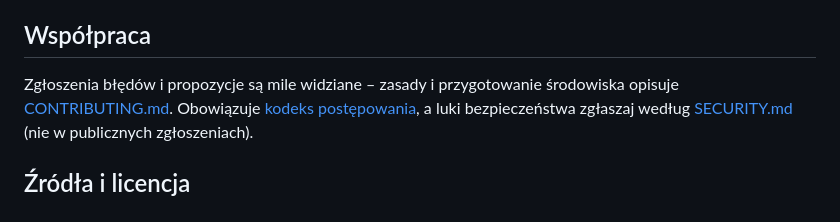
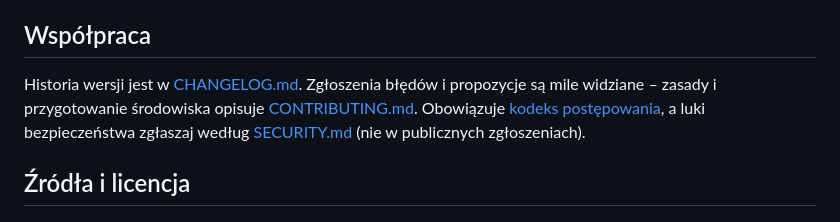
Before and after one commit to nokkiee/informatura, a Markdown page: README.md, the part around the change. GitHub-like rendering.

```diff
--- a/README.md
+++ b/README.md
@@ -267,7 +267,7 @@ INFORMATURA_SELFTEST=1 dist/linux-unpacked/informatura --no-sandbox
 
 ## Współpraca
 
-Zgłoszenia błędów i propozycje są mile widziane – zasady i przygotowanie środowiska opisuje
+Historia wersji jest w [CHANGELOG.md](CHANGELOG.md). Zgłoszenia błędów i propozycje są mile widziane – zasady i przygotowanie środowiska opisuje
 [CONTRIBUTING.md](CONTRIBUTING.md). Obowiązuje [kodeks postępowania](CODE_OF_CONDUCT.md), a luki
 bezpieczeństwa zgłaszaj według [SECURITY.md](SECURITY.md) (nie w publicznych zgłoszeniach).
 
```
Also changed, not shown: .github/pull_request_template.md (added, +15 -0 lines), CHANGELOG.md (added, +99 -0 lines), SECURITY.md (+22 -1 lines), docs/social-preview.png (added), 5 other files.
